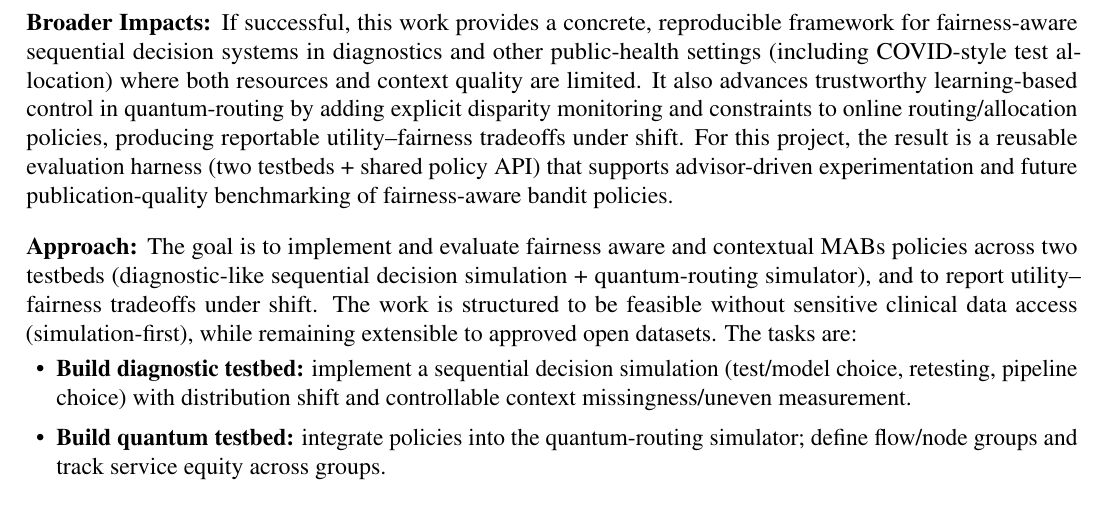
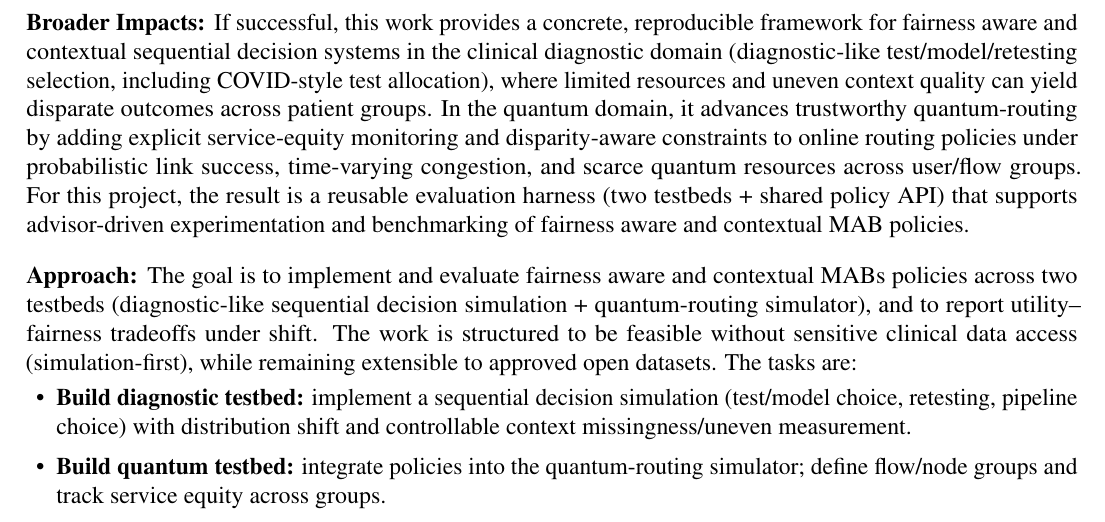
Before and after one commit to pzg8794/DSCI601-Project_Proposal, a LaTeX document (main.tex): part of page 2 of 2, cut so that both start at the same text. Compiled offline with pdfLaTeX.

Commit message:
Broader Impacts: make clinical + quantum impacts explicit
- main.tex: separate clinical diagnostic vs quantum-routing impacts

- PROJECT_TODO.md: record decision

- main.pdf: rebuild

```diff
--- a/main.tex
+++ b/main.tex
@@ -64,7 +64,7 @@ The core scientific question across the clinical diagnostics and quantum-routing
 
 
 \paragraph{Broader Impacts:} \hspace{-5mm}
-If successful, this work provides a concrete, reproducible framework for fairness-aware sequential decision systems in diagnostics and other public-health settings (including COVID-style test allocation) where both resources and context quality are limited. It also advances trustworthy learning-based control in quantum-routing by adding explicit disparity monitoring and constraints to online routing/allocation policies, producing reportable utility--fairness tradeoffs under shift. For this project, the result is a reusable evaluation harness (two testbeds + shared policy API) that supports advisor-driven experimentation and future publication-quality benchmarking of fairness-aware bandit policies.
+If successful, this work provides a concrete, reproducible framework for fairness aware and contextual sequential decision systems in the clinical diagnostic domain (diagnostic-like test/model/retesting selection, including COVID-style test allocation), where limited resources and uneven context quality can yield disparate outcomes across patient groups. In the quantum domain, it advances trustworthy quantum-routing by adding explicit service-equity monitoring and disparity-aware constraints to online routing policies under probabilistic link success, time-varying congestion, and scarce quantum resources across user/flow groups. For this project, the result is a reusable evaluation harness (two testbeds + shared policy API) that supports advisor-driven experimentation and benchmarking of fairness aware and contextual MAB policies.
 
 
 \paragraph{Approach:} \hspace{-5mm}
```
Also changed, not shown: PROJECT_TODO.md (+1 -0 lines), main.pdf.
